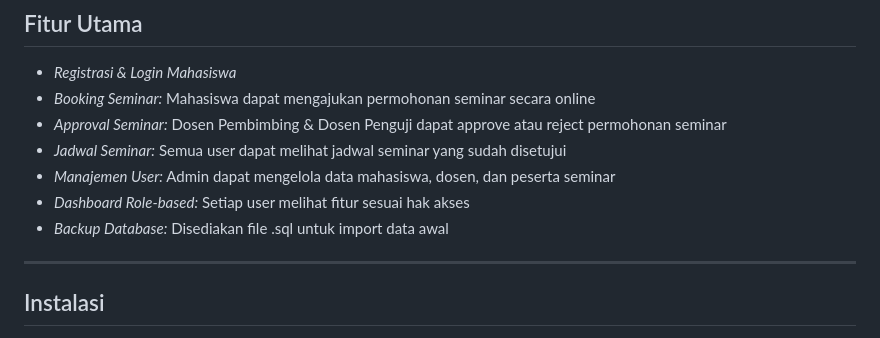
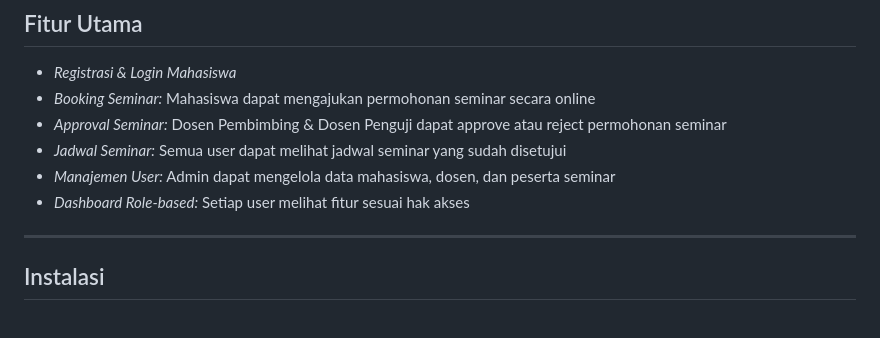
Before and after one commit to Putraa70/BookingSeminar, a Markdown page: README.md, the part around the change. Drawn GitHub-style.

```diff
--- a/README.md
+++ b/README.md
@@ -12,7 +12,6 @@ Aplikasi *Booking Seminar* adalah sistem berbasis web untuk mengelola pendaftara
 - *Jadwal Seminar:* Semua user dapat melihat jadwal seminar yang sudah disetujui
 - *Manajemen User:* Admin dapat mengelola data mahasiswa, dosen, dan peserta seminar
 - *Dashboard Role-based:* Setiap user melihat fitur sesuai hak akses
-- *Backup Database:* Disediakan file .sql untuk import data awal
 
 ---
 
```
